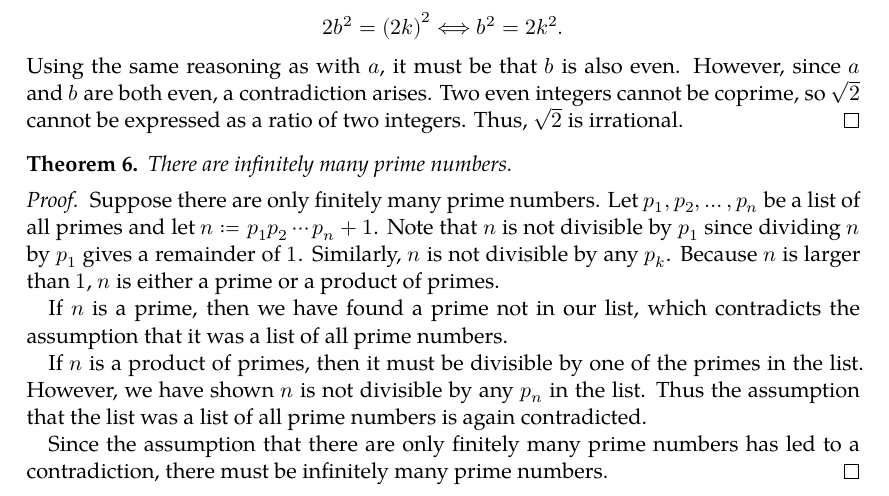
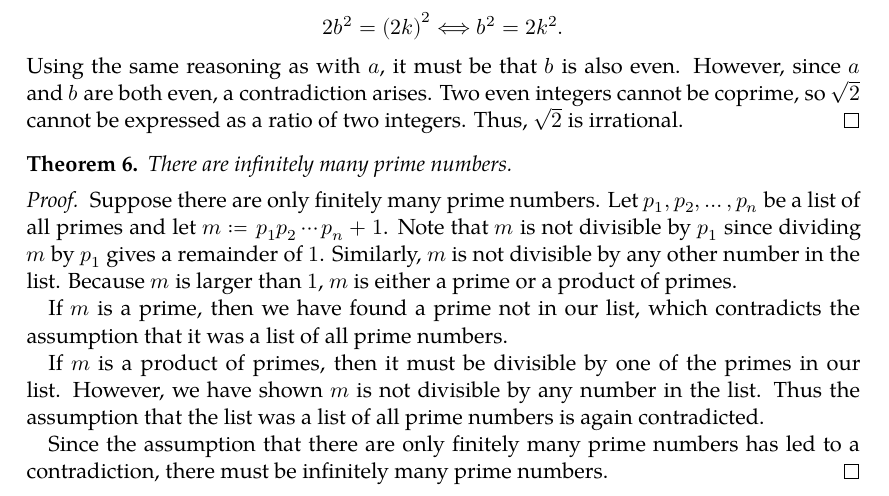
Before and after one commit to severen/maths, a LaTeX document (Proofs/proofs.tex): part of page 3 of 6, cut so that both start at the same text. Compiled offline with XeLaTeX; a missing font is replaced by an installed copy or a similar font.

Commit message:
Improve formatting

```diff
--- a/Proofs/proofs.tex
+++ b/Proofs/proofs.tex
@@ -183,19 +183,19 @@ that I \textit{hope} are correct.
 
 \begin{proof}
   Suppose there are only finitely many prime numbers. Let \(p_1, p_2, \ldots,
-  p_n\) be a list of all primes and let \(n \coloneqq p_{1}p_{2} \cdots p_n +
-  1\). Note that \(n\) is not divisible by \(p_1\) since dividing \(n\) by
-  \(p_1\) gives a remainder of \(1\). Similarly, \(n\) is not divisible by any
-  \(p_k\). Because \(n\) is larger than \(1\), \(n\) is either a prime or a
+  p_n\) be a list of all primes and let \(m ≔ p_{1}p_{2} \cdots p_n + 1\). Note
+  that \(m\) is not divisible by \(p_1\) since dividing \(m\) by \(p_1\) gives
+  a remainder of \(1\). Similarly, \(m\) is not divisible by any other number
+  in the list. Because \(m\) is larger than \(1\), \(m\) is either a prime or a
   product of primes.
 
-  If \(n\) is a prime, then we have found a prime not in our list, which
+  If \(m\) is a prime, then we have found a prime not in our list, which
   contradicts the assumption that it was a list of all prime numbers.
 
-  If \(n\) is a product of primes, then it must be divisible by one of the
-  primes in the list. However, we have shown \(n\) is not divisible by any
-  \(p_n\) in the list. Thus the assumption that the list was a list of all
-  prime numbers is again contradicted.
+  If \(m\) is a product of primes, then it must be divisible by one of the
+  primes in our list. However, we have shown \(m\) is not divisible by any
+  number in the list. Thus the assumption that the list was a list of all prime
+  numbers is again contradicted.
 
   Since the assumption that there are only finitely many prime numbers has led
   to a contradiction, there must be infinitely many prime numbers.
```
Also changed, not shown: Proofs/proofs.pdf, Proofs/proofs.tex (2 more changed lines).
